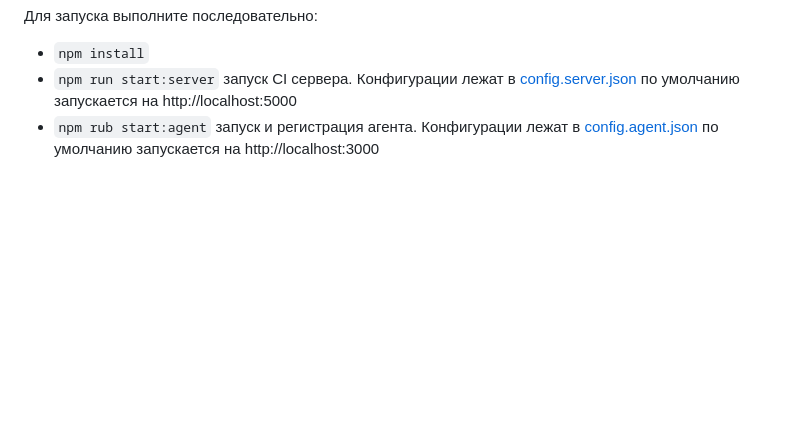
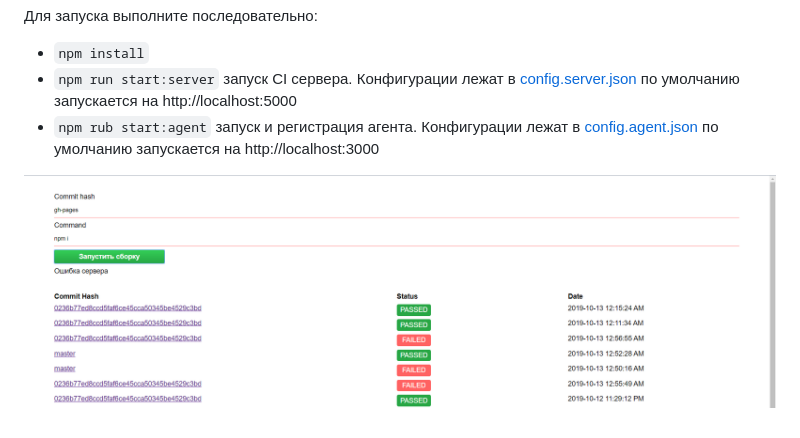
Before and after one commit to GumerShag/shri_2019_CI, a Markdown page: README.md, the part around the change. GitHub-like rendering; pictures changed too: assets/UI.png (added); blank space fills up the shorter version.

Commit message:
Add UI img

```diff
--- a/README.md
+++ b/README.md
@@ -10,3 +10,5 @@
  умолчанию запускается на http://localhost:5000
 * `npm rub start:agent` запуск и регистрация агента. Конфигурации лежат в [config.agent.json](/agent/config.agent.json) по
 умолчанию запускается на http://localhost:3000
+
+![img](./assets/UI.png)
```
